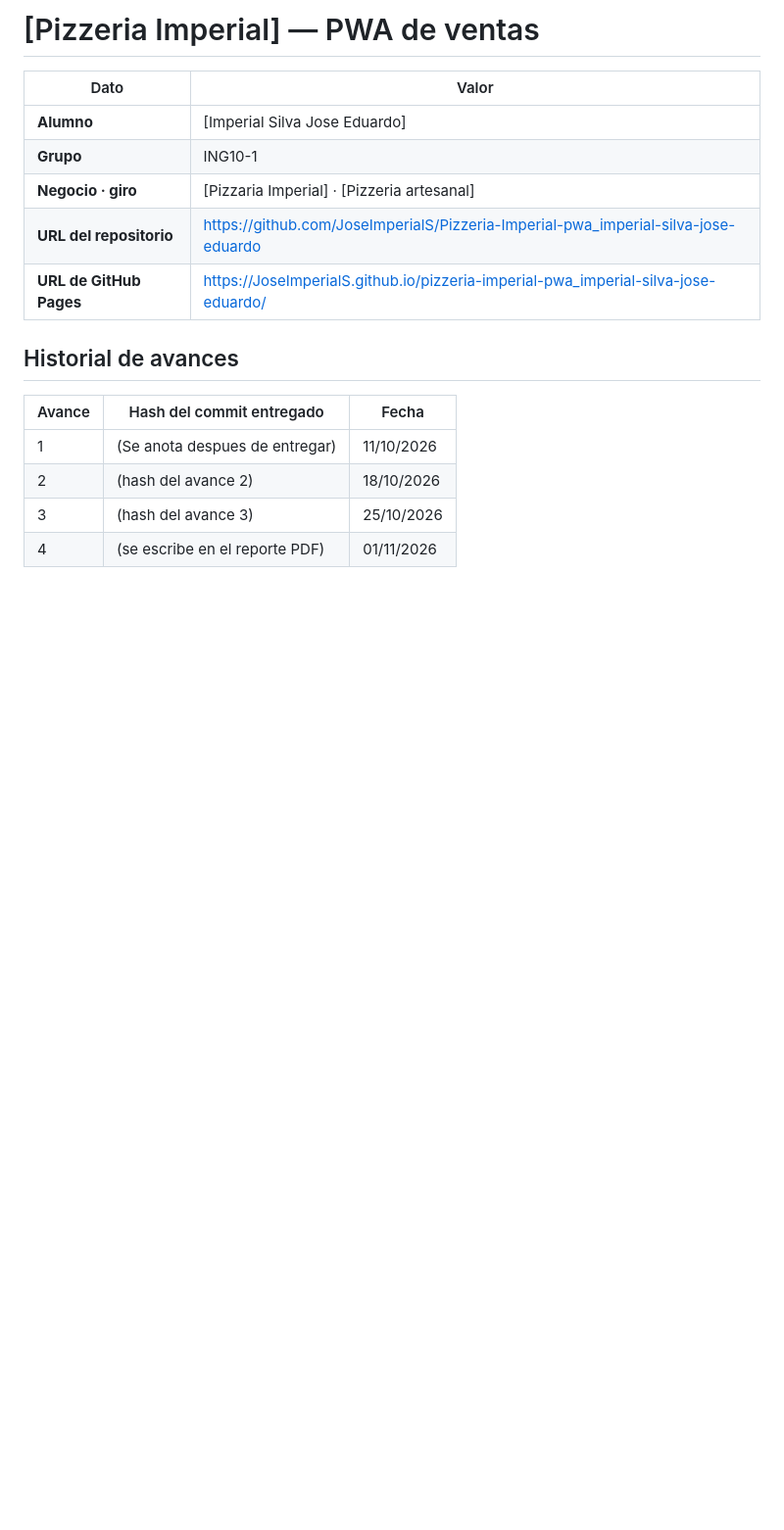
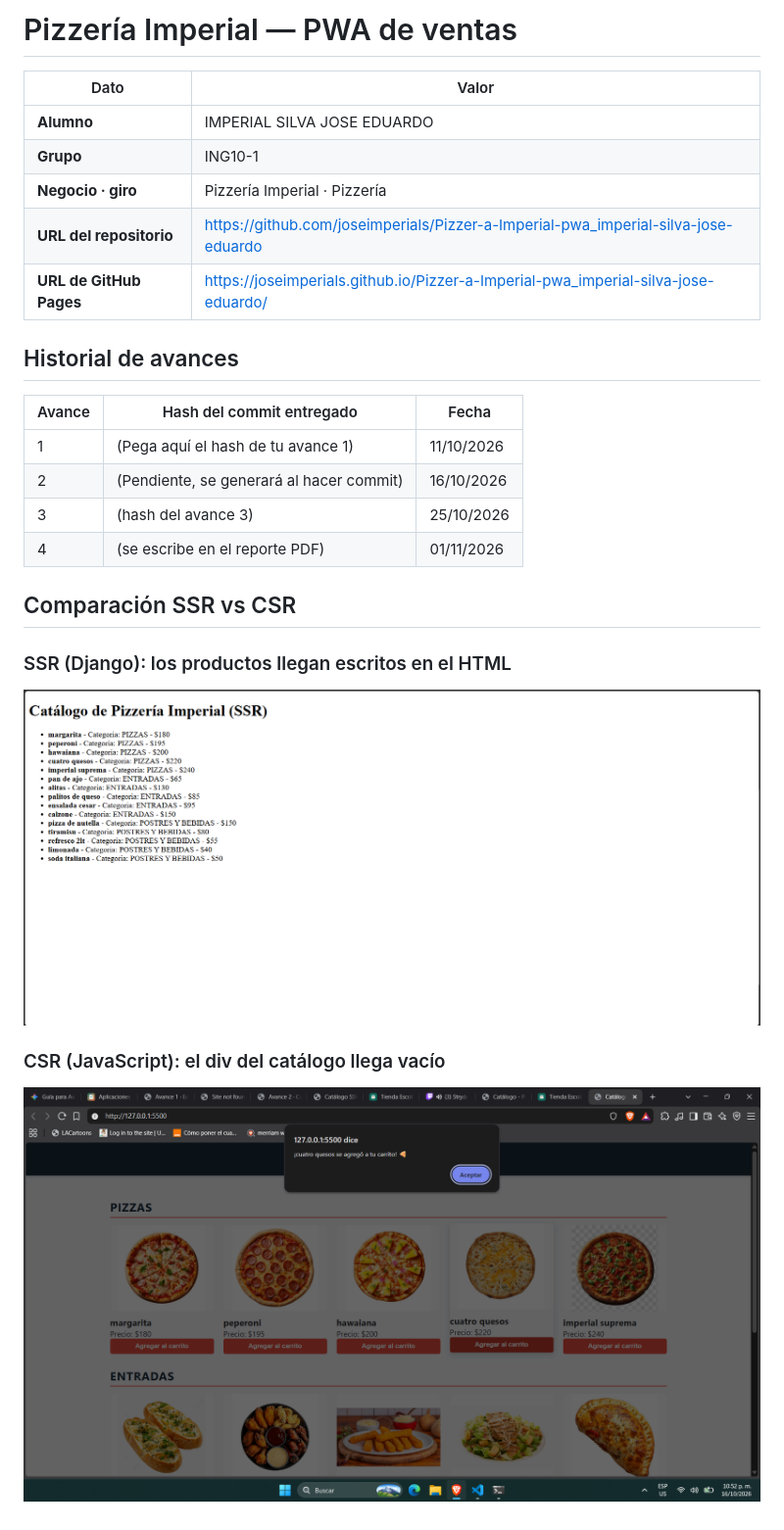
Before and after one commit to JoseImperialS/Pizzeria-Imperial-pwa_imperial-silva-jose-eduardo, a Markdown page: README.md, the part around the change. Shown at 98% size. Rendered like a GitHub page; pictures changed too: docs/captura-csr.png (added), docs/captura-ssr.png (added); blank space fills up the shorter version.

Commit message:
Avance 2: capturas SSR vs CSR en README - IMPERIAL SILVA JOSE EDUARDO

```diff
--- a/README.md
+++ b/README.md
@@ -1,18 +1,26 @@
-# [Pizzeria Imperial] — PWA de ventas
+# Pizzería Imperial — PWA de ventas
 
 | Dato | Valor |
 |---|---|
-| **Alumno** | [Imperial Silva Jose Eduardo] |
+| **Alumno** | IMPERIAL SILVA JOSE EDUARDO |
 | **Grupo** | ING10-1 |
-| **Negocio · giro** | [Pizzaria Imperial] · [Pizzeria artesanal] |
-| **URL del repositorio** | https://github.com/JoseImperialS/Pizzeria-Imperial-pwa_imperial-silva-jose-eduardo |
-| **URL de GitHub Pages** | https://JoseImperialS.github.io/pizzeria-imperial-pwa_imperial-silva-jose-eduardo/ |
+| **Negocio · giro** | Pizzería Imperial · Pizzería |
+| **URL del repositorio** | https://github.com/joseimperials/Pizzer-a-Imperial-pwa_imperial-silva-jose-eduardo |
+| **URL de GitHub Pages** | https://joseimperials.github.io/Pizzer-a-Imperial-pwa_imperial-silva-jose-eduardo/ |
 
 ## Historial de avances
 
 | Avance | Hash del commit entregado | Fecha |
 |---|---|---|
-| 1 | (Se anota despues de entregar) | 11/10/2026 |
-| 2 | (hash del avance 2) | 18/10/2026 |
+| 1 | (Pega aquí el hash de tu avance 1) | 11/10/2026 |
+| 2 | (Pendiente, se generará al hacer commit) | 16/10/2026 |
 | 3 | (hash del avance 3) | 25/10/2026 |
 | 4 | (se escribe en el reporte PDF) | 01/11/2026 |
+
+## Comparación SSR vs CSR
+
+### SSR (Django): los productos llegan escritos en el HTML
+![Código fuente SSR](docs/captura-ssr.png)
+
+### CSR (JavaScript): el div del catálogo llega vacío
+![Código fuente CSR](docs/captura-csr.png)
```
Also changed, not shown: 13 other files.
